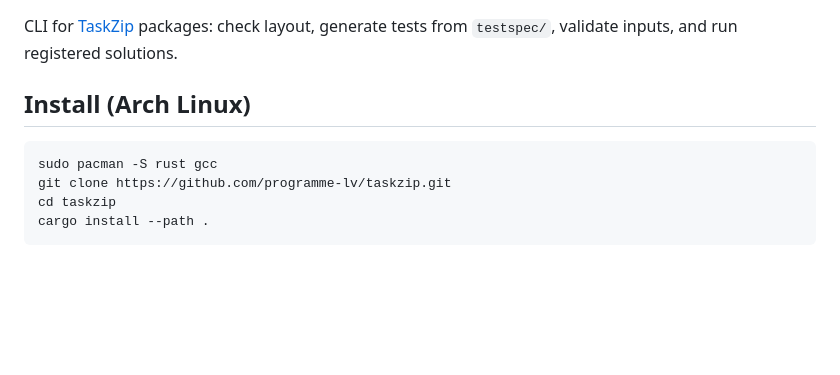
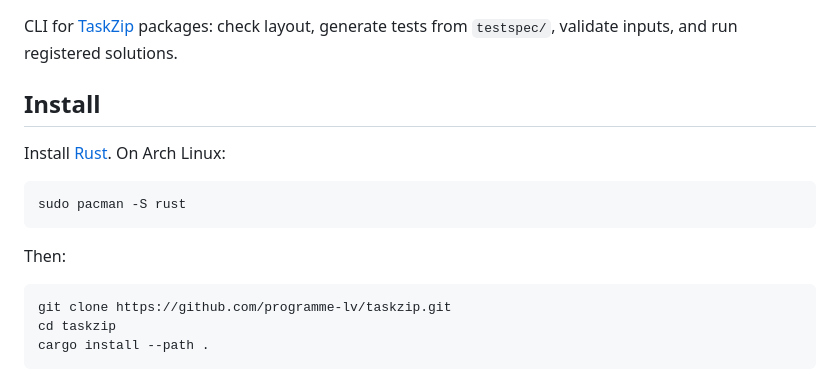
Before and after one commit to programme-lv/taskzip, a Markdown page: readme.md, the part around the change. Drawn GitHub-style; blank space fills up the shorter version.

Commit message:
make installation less arch linux specific

````diff
--- a/readme.md
+++ b/readme.md
@@ -2,10 +2,17 @@
 
 CLI for [TaskZip](https://github.com/programme-lv/taskzip) packages: check layout, generate tests from `testspec/`, validate inputs, and run registered solutions.
 
-## Install (Arch Linux)
+## Install
+
+Install [Rust](https://www.rust-lang.org/tools/install). On Arch Linux:
 
 ```bash
-sudo pacman -S rust gcc
+sudo pacman -S rust
+```
+
+Then:
+
+```bash
 git clone https://github.com/programme-lv/taskzip.git
 cd taskzip
 cargo install --path .
````
